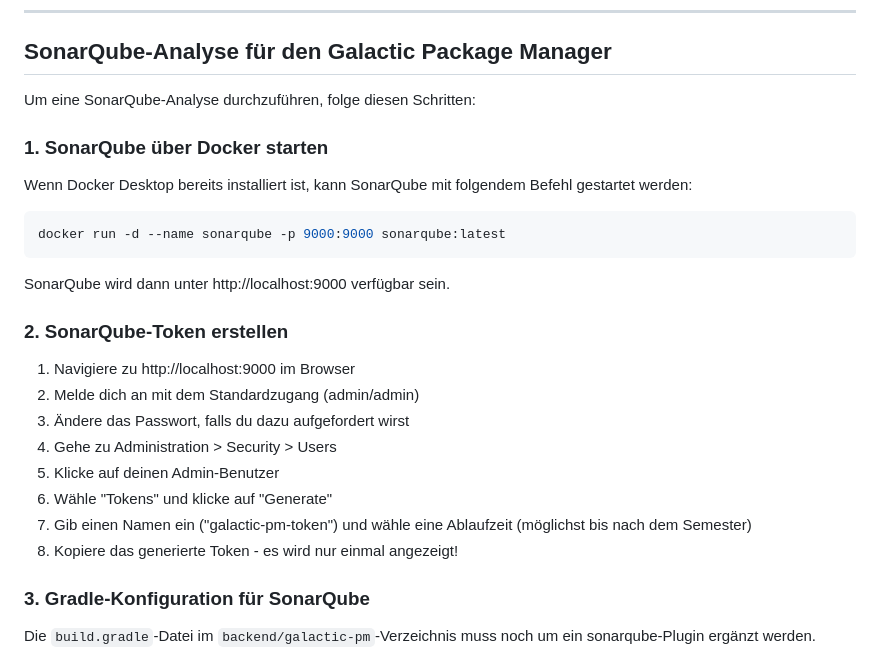
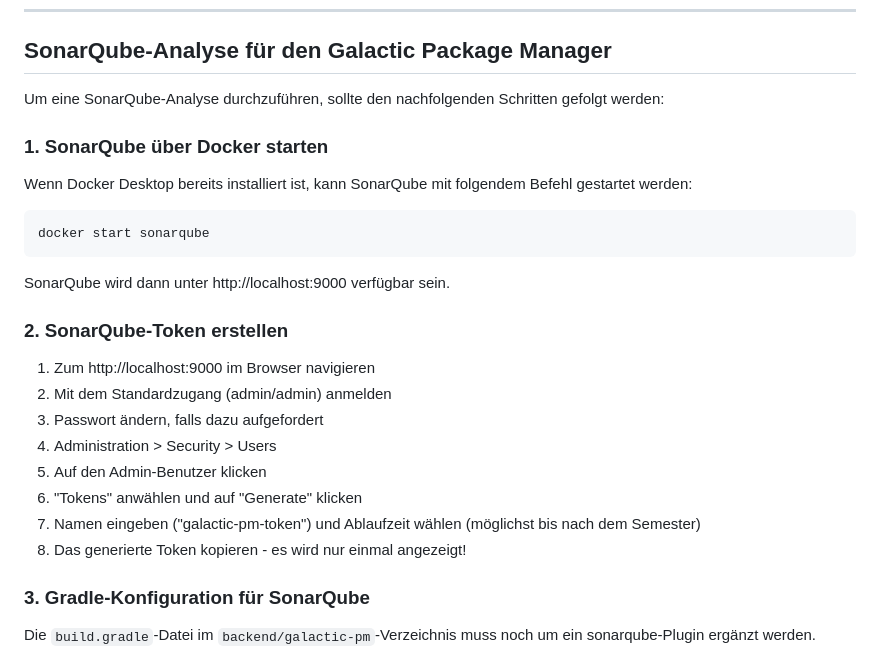
Before and after one commit to blobb3/Galactic-Package-Manager, a Markdown page: README.md, the part around the change. GitHub-like rendering.

````diff
--- a/README.md
+++ b/README.md
@@ -495,28 +495,28 @@ Nun sollte die Anwendung funktionieren:
 
 ## SonarQube-Analyse für den Galactic Package Manager
 
-Um eine SonarQube-Analyse durchzuführen, folge diesen Schritten:
+Um eine SonarQube-Analyse durchzuführen, sollte den nachfolgenden Schritten gefolgt werden:
 
 ### 1. SonarQube über Docker starten
 
 Wenn Docker Desktop bereits installiert ist, kann SonarQube mit folgendem Befehl gestartet werden:
 
 ```powershell
-docker run -d --name sonarqube -p 9000:9000 sonarqube:latest
+docker start sonarqube
 ```
 
 SonarQube wird dann unter http://localhost:9000 verfügbar sein.
 
 ### 2. SonarQube-Token erstellen
 
-1. Navigiere zu http://localhost:9000 im Browser
-2. Melde dich an mit dem Standardzugang (admin/admin)
-3. Ändere das Passwort, falls du dazu aufgefordert wirst
-4. Gehe zu Administration > Security > Users
-5. Klicke auf deinen Admin-Benutzer
-6. Wähle "Tokens" und klicke auf "Generate"
-7. Gib einen Namen ein ("galactic-pm-token") und wähle eine Ablaufzeit (möglichst bis nach dem Semester)
-8. Kopiere das generierte Token - es wird nur einmal angezeigt!
+1. Zum http://localhost:9000 im Browser navigieren
+2. Mit dem Standardzugang (admin/admin) anmelden
+3. Passwort ändern, falls dazu aufgefordert
+4. Administration > Security > Users
+5. Auf den Admin-Benutzer klicken
+6. "Tokens" anwählen und auf "Generate" klicken
+7. Namen eingeben ("galactic-pm-token") und Ablaufzeit wählen (möglichst bis nach dem Semester)
+8. Das generierte Token kopieren - es wird nur einmal angezeigt!
 
 ### 3. Gradle-Konfiguration für SonarQube
 
````
